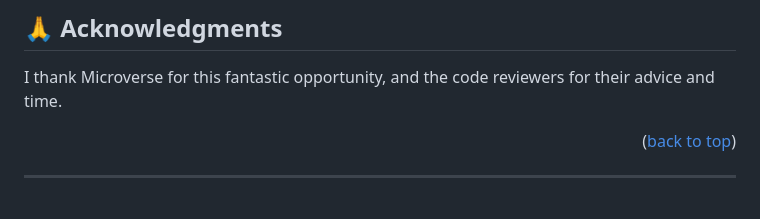
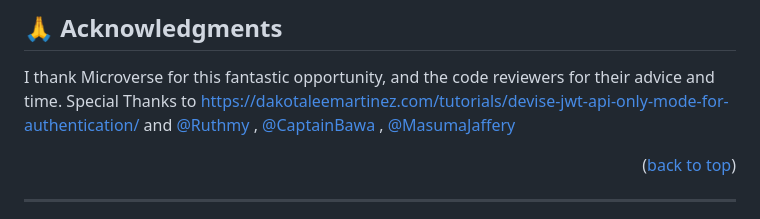
Before and after one commit to MasumaJaffery/Rails-React-Auth-Template, a Markdown page: README.md, the part around the change. Drawn GitHub-style.

```diff
--- a/README.md
+++ b/README.md
@@ -188,6 +188,8 @@ Or give it a **star** ⭐️
 ## 🙏 Acknowledgments <a name="acknowledgements"></a>
 
 I thank Microverse for this fantastic opportunity, and the code reviewers for their advice and time.
+Special Thanks to https://dakotaleemartinez.com/tutorials/devise-jwt-api-only-mode-for-authentication/ and [@Ruthmy](https://github.com/Ruthmy) , [@CaptainBawa](https://github.com/CaptainBawa) , [@MasumaJaffery](https://github.com/MasumaJaffery)
+
 
 
 <p align="right">(<a href="#readme-top">back to top</a>)</p>
```
